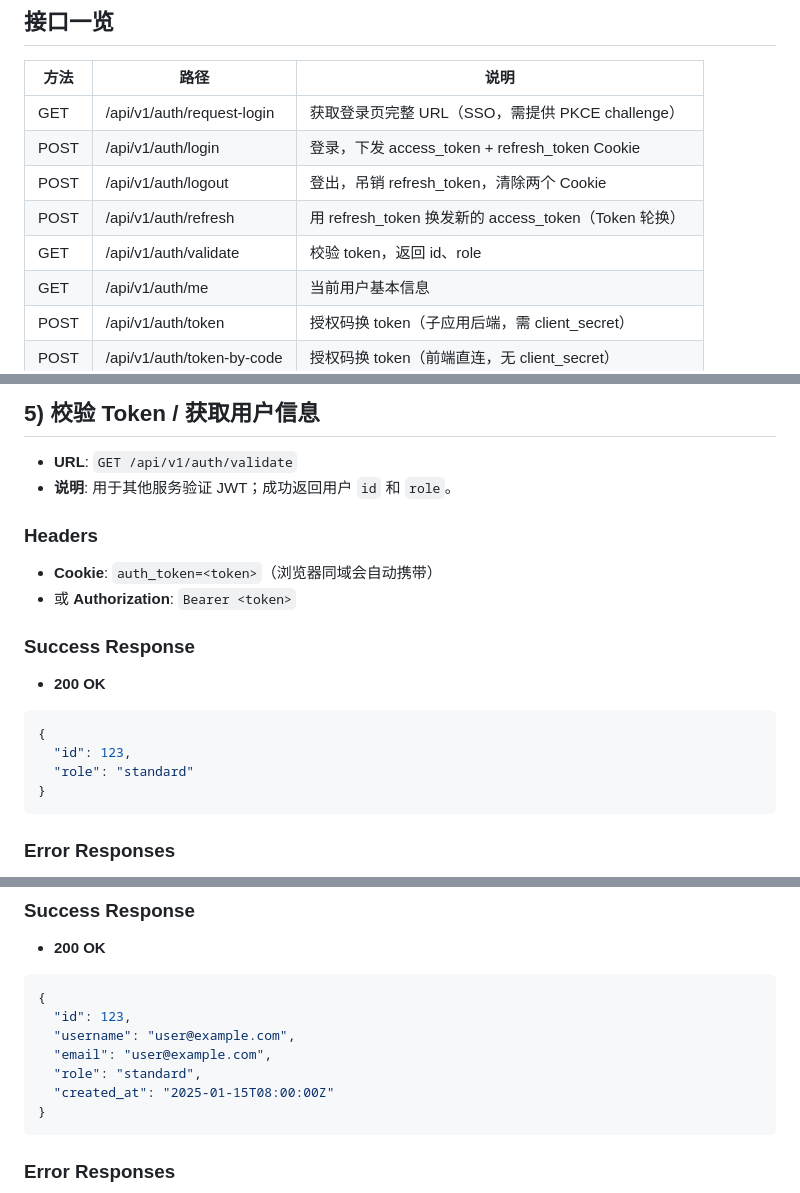
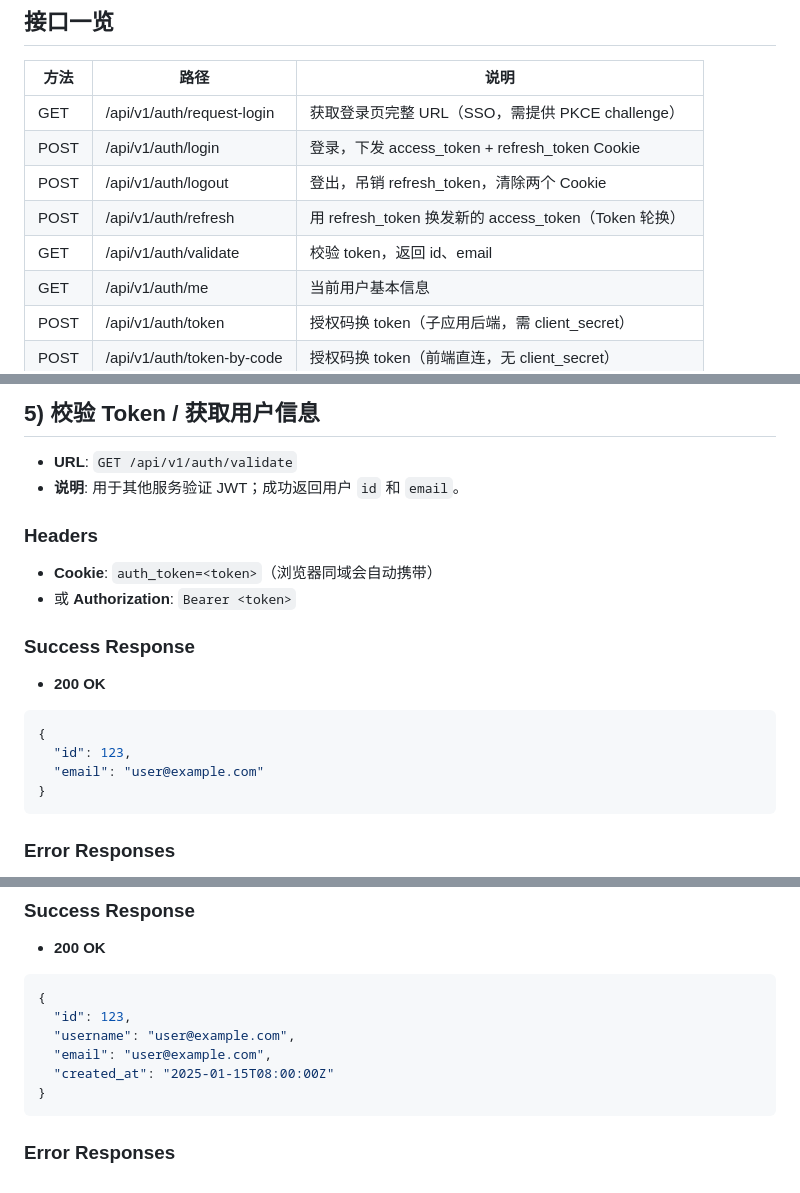
Before and after one commit to xumpxxhh/Monai-auth, a Markdown page: docs/apis/api.md, 3 parts joined by grey strips. GitHub-like rendering.

````diff
--- a/docs/apis/api.md
+++ b/docs/apis/api.md
@@ -49,7 +49,7 @@
 | POST | /api/v1/auth/login         | 登录，下发 access_token + refresh_token Cookie       |
 | POST | /api/v1/auth/logout        | 登出，吊销 refresh_token，清除两个 Cookie            |
 | POST | /api/v1/auth/refresh       | 用 refresh_token 换发新的 access_token（Token 轮换） |
-| GET  | /api/v1/auth/validate      | 校验 token，返回 id、role                            |
+| GET  | /api/v1/auth/validate      | 校验 token，返回 id、email                             |
 | GET  | /api/v1/auth/me            | 当前用户基本信息                                     |
 | POST | /api/v1/auth/token         | 授权码换 token（子应用后端，需 client_secret）       |
 | POST | /api/v1/auth/token-by-code | 授权码换 token（前端直连，无 client_secret）         |
@@ -388,7 +388,7 @@ axios.interceptors.response.use(null, async (error) => {
 ## 5) 校验 Token / 获取用户信息
 
 - **URL**: `GET /api/v1/auth/validate`
-- **说明**: 用于其他服务验证 JWT；成功返回用户 `id` 和 `role`。
+- **说明**: 用于其他服务验证 JWT；成功返回用户 `id` 和 `email`。
 
 ### Headers
 
@@ -402,7 +402,7 @@ axios.interceptors.response.use(null, async (error) => {
 ```json
 {
   "id": 123,
-  "role": "standard"
+  "email": "user@example.com"
 }
 ```
 
@@ -441,7 +441,6 @@ axios.interceptors.response.use(null, async (error) => {
   "id": 123,
   "username": "user@example.com",
   "email": "user@example.com",
-  "role": "standard",
   "created_at": "2025-01-15T08:00:00Z"
 }
 ```
````
Also changed, not shown: docs/analysis/auth-security-analysis.md (+3 -9 lines), docs/plans/necessary-adjustment-plan-2026-04-14.md (+2 -6 lines).
